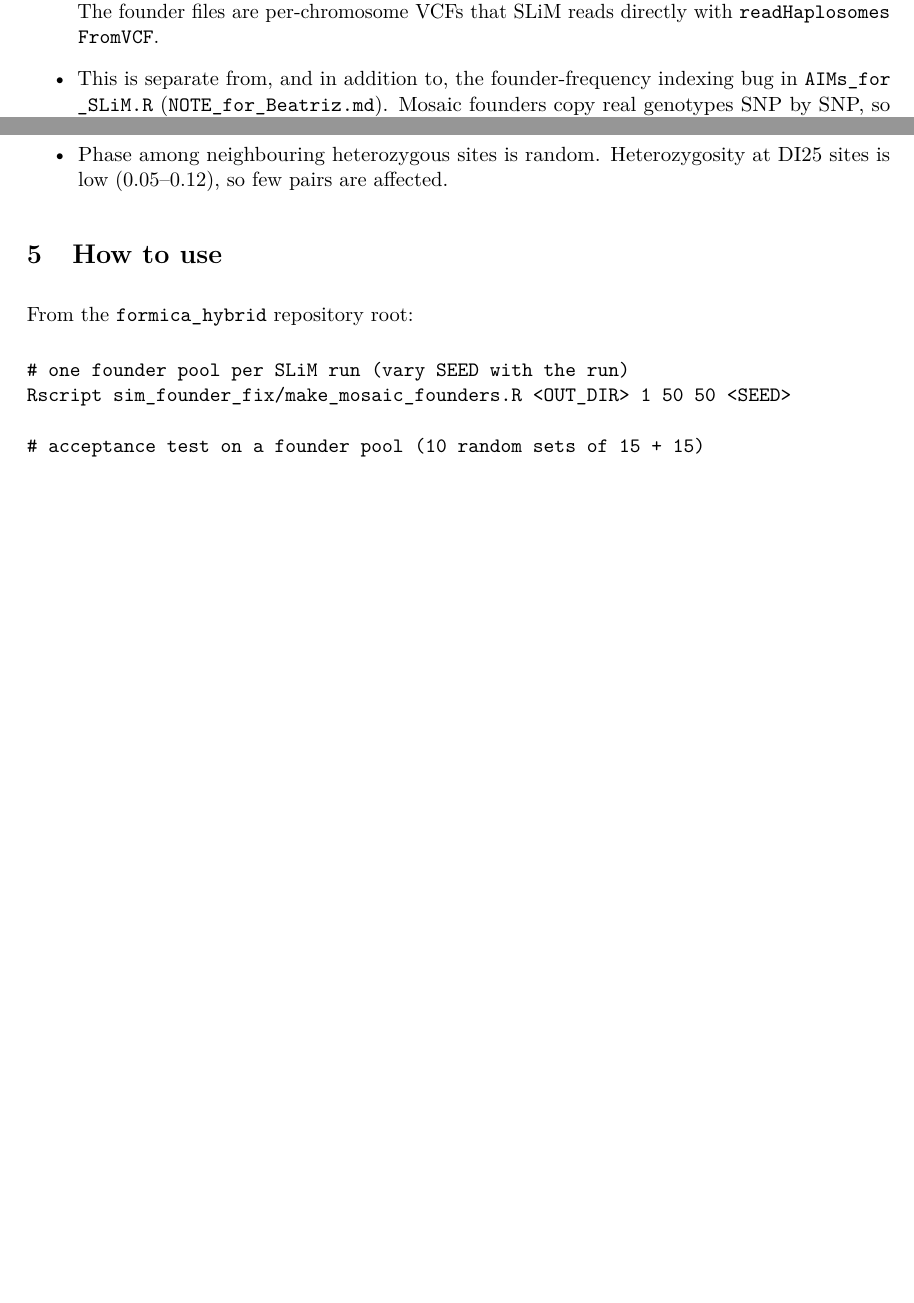
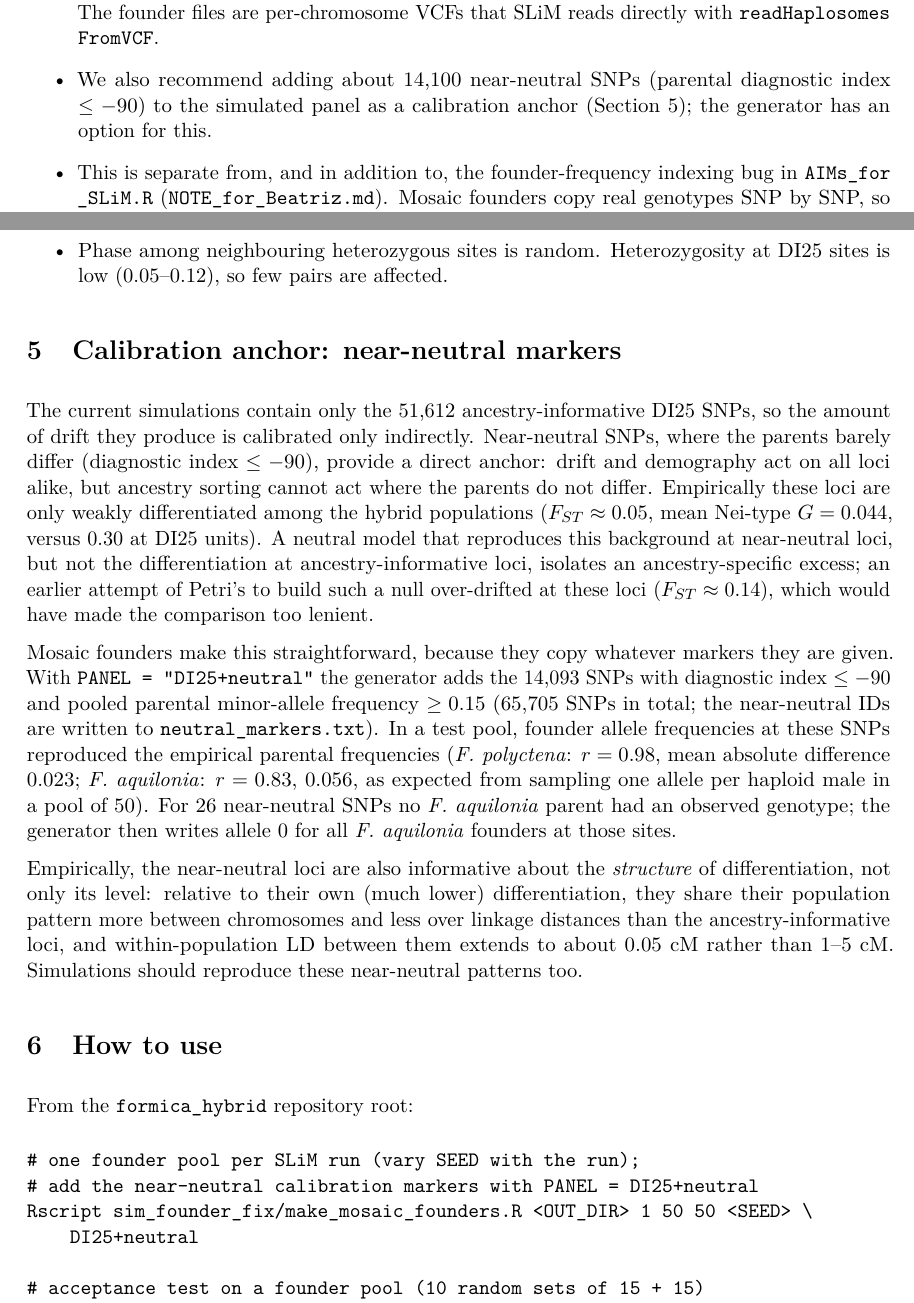
Before and after one commit to genomeinsights/formica_hybrid, a LaTeX document (sim_founder_fix/note_parent_ld/NOTE_parent_ld.tex): two parts of pages 1 and 5 of 5 before the commit and two parts of pages 1 and 5 of 6 after it, joined at a grey line, cut so that both start at the same text, the shorter picture padded with empty space. Compiled offline with pdfLaTeX.

Commit message:
sim_founder_fix: near-neutral calibration anchor option + note section
make_mosaic_founders.R PANEL = DI25+neutral adds 14,093 near-neutral SNPs
(DI <= -90, pooled parental MAF >= 0.15) so the null can be calibrated on the
empirical background F_ST (~0.05); founder frequencies reproduce the empirical
parents (pol r = 0.98; aq r = 0.83, haploid sampling noise). Note section and
NOTE_for_Beatriz.md updated.

Co-Authored-By: Claude Opus 5.5 <noreply@anthropic.com>

```diff
--- a/sim_founder_fix/note_parent_ld/NOTE_parent_ld.tex
+++ b/sim_founder_fix/note_parent_ld/NOTE_parent_ld.tex
@@ -31,6 +31,7 @@
   \item This matters downstream: in the current replicates, hybrid populations show far higher within-population LD and far longer shared ancestry patterns than the empirical hybrids, and part of this is likely inherited from the founders (Figure~\ref{fig:hybrid}).
   \item A simple alternative that needs no phasing --- building founders as \emph{genotype mosaics} of the 15 empirical parents per species --- reproduces the empirical LD decay, the graded LD of close pairs, allele frequencies and heterozygosity. Both tested switch rates (0.5 and 1 per cM) pass an acceptance test that the current founders fail. We recommend 1 switch per cM.
   \item Generator, acceptance test and figure scripts are in \path{formica_hybrid/sim_founder_fix/}. The founder files are per-chromosome VCFs that SLiM reads directly with \path{readHaplosomesFromVCF}.
+  \item We also recommend adding about 14,100 near-neutral SNPs (parental diagnostic index $\leq-90$) to the simulated panel as a calibration anchor (Section~\ref{sec:anchor}); the generator has an option for this.
   \item This is separate from, and in addition to, the founder-frequency indexing bug in \path{AIMs_for_SLiM.R} (\path{NOTE_for_Beatriz.md}). Mosaic founders copy real genotypes SNP by SNP, so they do not use the AIMs probability files at all.
 \end{itemize}
 
@@ -119,12 +120,23 @@ In the empirical hybrids, ancestry-informative loci are strongly differentiated,
   \item Phase among neighbouring heterozygous sites is random. Heterozygosity at DI25 sites is low (0.05--0.12), so few pairs are affected.
 \end{itemize}
 
+\section{Calibration anchor: near-neutral markers}
+\label{sec:anchor}
+
+The current simulations contain only the 51,612 ancestry-informative DI25 SNPs, so the amount of drift they produce is calibrated only indirectly. Near-neutral SNPs, where the parents barely differ (diagnostic index $\leq-90$), provide a direct anchor: drift and demography act on all loci alike, but ancestry sorting cannot act where the parents do not differ. Empirically these loci are only weakly differentiated among the hybrid populations ($F_{ST}\approx0.05$, mean Nei-type $G=0.044$, versus 0.30 at DI25 units). A neutral model that reproduces this background at near-neutral loci, but not the differentiation at ancestry-informative loci, isolates an ancestry-specific excess; an earlier attempt of Petri's to build such a null over-drifted at these loci ($F_{ST}\approx0.14$), which would have made the comparison too lenient.
+
+Mosaic founders make this straightforward, because they copy whatever markers they are given. With \texttt{PANEL = "DI25+neutral"} the generator adds the 14,093 SNPs with diagnostic index $\leq-90$ and pooled parental minor-allele frequency $\geq0.15$ (65,705 SNPs in total; the near-neutral IDs are written to \path{neutral_markers.txt}). In a test pool, founder allele frequencies at these SNPs reproduced the empirical parental frequencies (\Fp: $r=0.98$, mean absolute difference 0.023; \Fa: $r=0.83$, 0.056, as expected from sampling one allele per haploid male in a pool of 50). For 26 near-neutral SNPs no \Fa\ parent had an observed genotype; the generator then writes allele 0 for all \Fa\ founders at those sites.
+
+Empirically, the near-neutral loci are also informative about the \emph{structure} of differentiation, not only its level: relative to their own (much lower) differentiation, they share their population pattern more between chromosomes and less over linkage distances than the ancestry-informative loci, and within-population LD between them extends to about 0.05~cM rather than 1--5~cM. Simulations should reproduce these near-neutral patterns too.
+
 \section{How to use}
 
 From the \path{formica_hybrid} repository root:
 \begin{verbatim}
-# one founder pool per SLiM run (vary SEED with the run)
-Rscript sim_founder_fix/make_mosaic_founders.R <OUT_DIR> 1 50 50 <SEED>
+# one founder pool per SLiM run (vary SEED with the run);
+# add the near-neutral calibration markers with PANEL = DI25+neutral
+Rscript sim_founder_fix/make_mosaic_founders.R <OUT_DIR> 1 50 50 <SEED> \
+    DI25+neutral
 
 # acceptance test on a founder pool (10 random sets of 15 + 15)
 Rscript sim_founder_fix/check_parent_ld.R vcf <OUT_DIR> 10
```
Also changed, not shown: sim_founder_fix/NOTE_for_Beatriz.md (+5 -0 lines), sim_founder_fix/note_parent_ld/NOTE_parent_ld.pdf, 2 other files.
